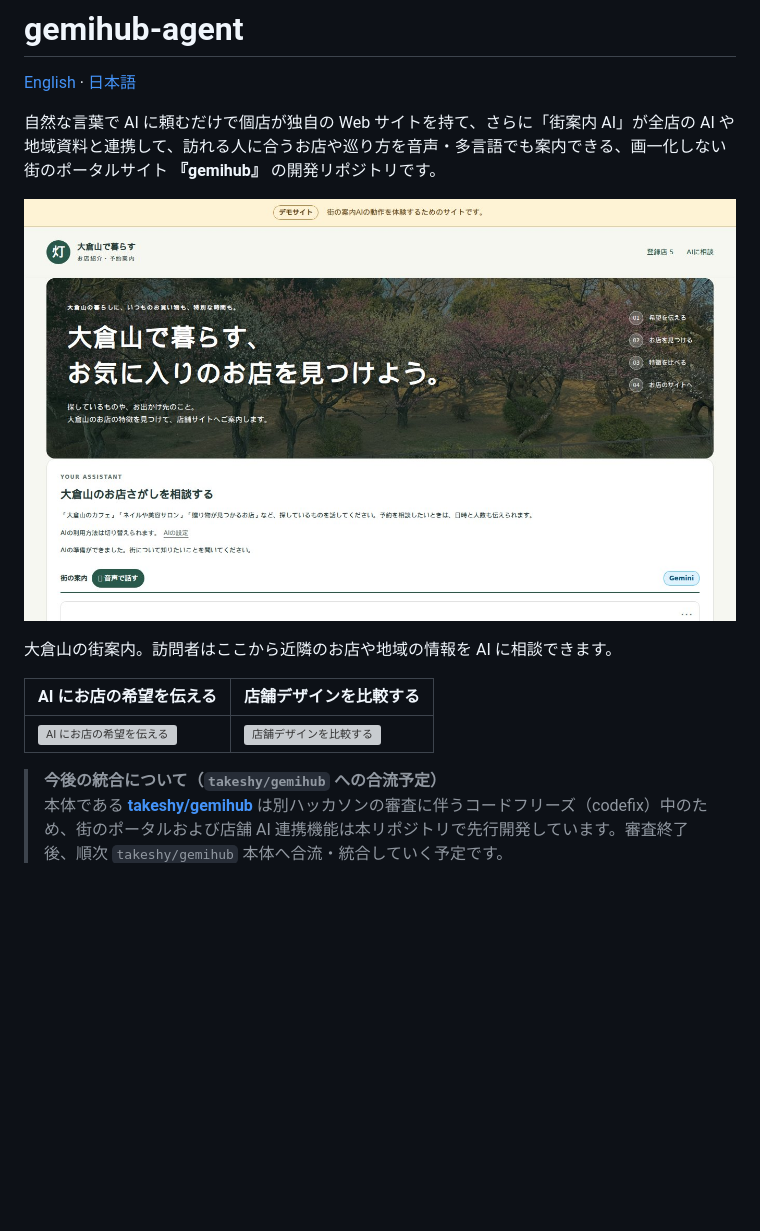
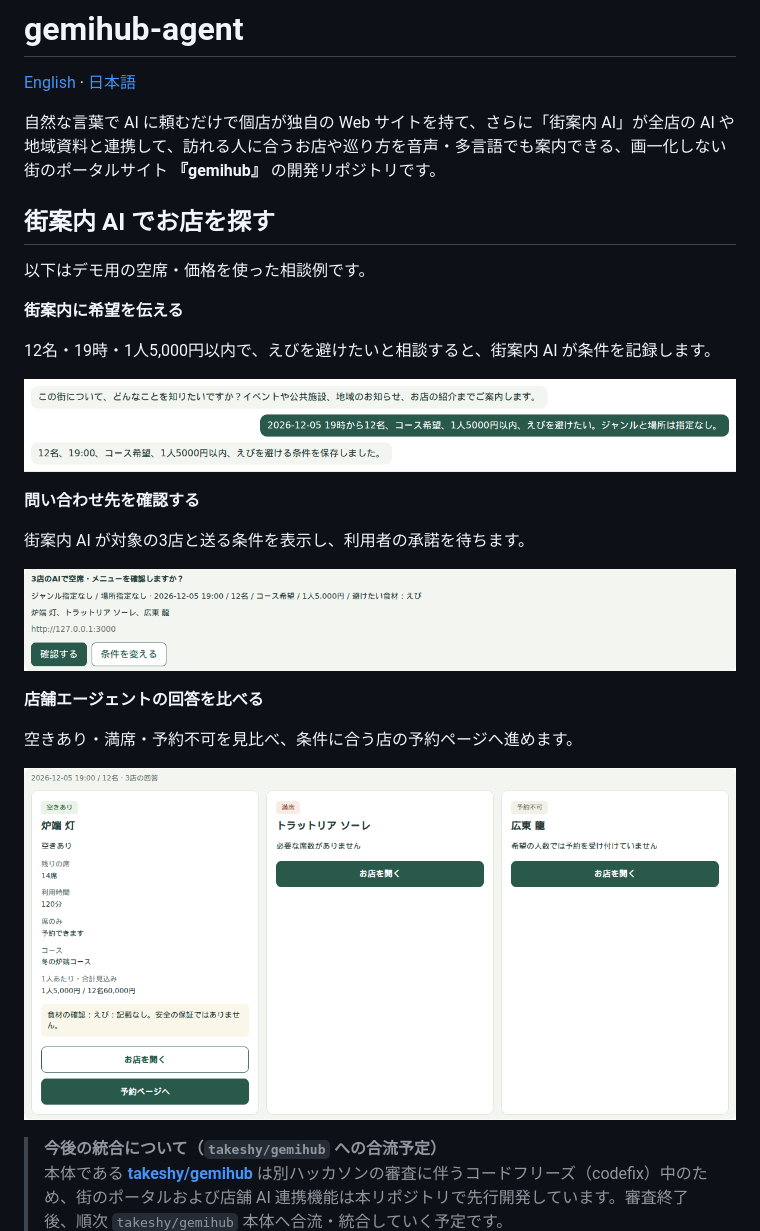
Before and after one commit to takeshy/gemihub-agent, a Markdown page: README_ja.md, the part around the change. Drawn GitHub-style; pictures changed too: docs/screenshots/agent-comparison.png (added), docs/screenshots/agent-conversation.png (added), docs/screenshots/agent-inquiry.png (added); blank space fills up the shorter version; grey boxes are pictures that could not be loaded.

```diff
--- a/README_ja.md
+++ b/README_ja.md
@@ -4,13 +4,27 @@
 
 自然な言葉で AI に頼むだけで個店が独自の Web サイトを持て、さらに「街案内 AI」が全店の AI や地域資料と連携して、訪れる人に合うお店や巡り方を音声・多言語でも案内できる、画一化しない街のポータルサイト **『gemihub』** の開発リポジトリです。
 
-![大倉山の街案内のトップページ](docs/screenshots/okurayama-town-guide.jpg)
+## 街案内 AI でお店を探す
 
-大倉山の街案内。訪問者はここから近隣のお店や地域の情報を AI に相談できます。
+以下はデモ用の空席・価格を使った相談例です。
 
-| AI にお店の希望を伝える | 店舗デザインを比較する |
-| --- | --- |
-| [![AI にお店の希望を伝える](apps/shop/public/manual/02-interview.jpg)](apps/shop/public/manual/02-interview.jpg) | [![店舗デザインを比較する](apps/shop/public/manual/61-design-compare.jpg)](apps/shop/public/manual/61-design-compare.jpg) |
+**街案内に希望を伝える**
+
+12名・19時・1人5,000円以内で、えびを避けたいと相談すると、街案内 AI が条件を記録します。
+
+![街案内に希望を伝える](docs/screenshots/agent-conversation.png)
+
+**問い合わせ先を確認する**
+
+街案内 AI が対象の3店と送る条件を表示し、利用者の承諾を待ちます。
+
+![問い合わせ先を確認する](docs/screenshots/agent-inquiry.png)
+
+**店舗エージェントの回答を比べる**
+
+空きあり・満席・予約不可を見比べ、条件に合う店の予約ページへ進めます。
+
+![店舗エージェントの回答を比べる](docs/screenshots/agent-comparison.png)
 
 > **今後の統合について（`takeshy/gemihub` への合流予定）**
 > 本体である **[takeshy/gemihub](https://github.com/takeshy/gemihub)** は別ハッカソンの審査に伴うコードフリーズ（codefix）中のため、街のポータルおよび店舗 AI 連携機能は本リポジトリで先行開発しています。審査終了後、順次 `takeshy/gemihub` 本体へ合流・統合していく予定です。
```
Also changed, not shown: README.md (+19 -5 lines).
